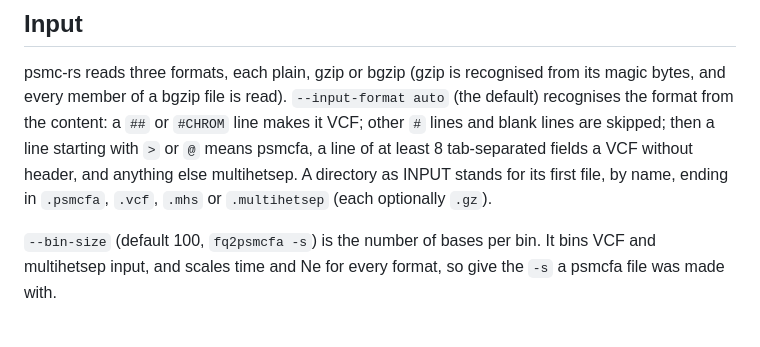
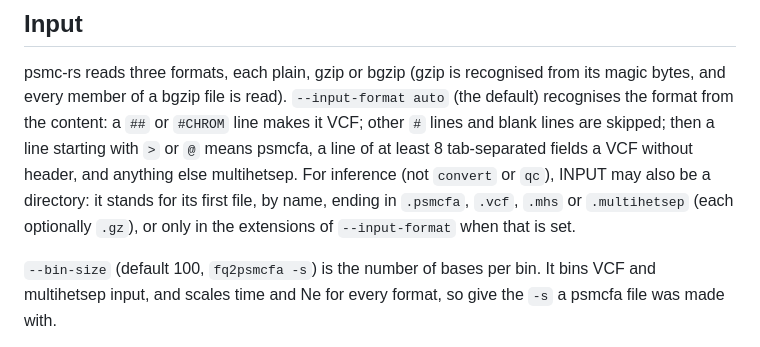
Before and after one commit to larryivan/psmc-rs, a Markdown page: README.md, the part around the change. Rendered like a GitHub page.

Commit message:
docs: say that only inference takes a directory as INPUT
The README described a directory INPUT in the input section shared by
inference, convert and qc, right before saying that the three read a
file identically. Only inference resolves a directory (run.rs calls
resolve_input_path; convert and qc do not): `psmc-rs qc DIR` and
`psmc-rs convert DIR --psmcfa x` exit 1 with "Is a directory". The
README now says so, and that with --input-format set only that format's
extensions are considered, as resolve_input_path does and its unit test
checks.

The CHANGELOG listed a directory INPUT under Added, but 0.1 already took
one (pick_supported_file_from_dir in src/bin/psmc.rs at e50d69d, which
printed "Input is a directory, selected file: ..."), so the entry goes.

```diff
--- a/README.md
+++ b/README.md
@@ -88,8 +88,10 @@ from its magic bytes, and every member of a bgzip file is read).
 a `##` or `#CHROM` line makes it VCF; other `#` lines and blank lines are
 skipped; then a line starting with `>` or `@` means psmcfa, a line of at
 least 8 tab-separated fields a VCF without header, and anything else
-multihetsep. A directory as INPUT stands for its first file, by name, ending
-in `.psmcfa`, `.vcf`, `.mhs` or `.multihetsep` (each optionally `.gz`).
+multihetsep. For inference (not `convert` or `qc`), INPUT may also be a
+directory: it stands for its first file, by name, ending in `.psmcfa`,
+`.vcf`, `.mhs` or `.multihetsep` (each optionally `.gz`), or only in the
+extensions of `--input-format` when that is set.
 
 `--bin-size` (default 100, `fq2psmcfa -s`) is the number of bases per bin. It
 bins VCF and multihetsep input, and scales time and Ne for every format, so
```
Also changed, not shown: CHANGELOG.md (+1 -1 lines).
